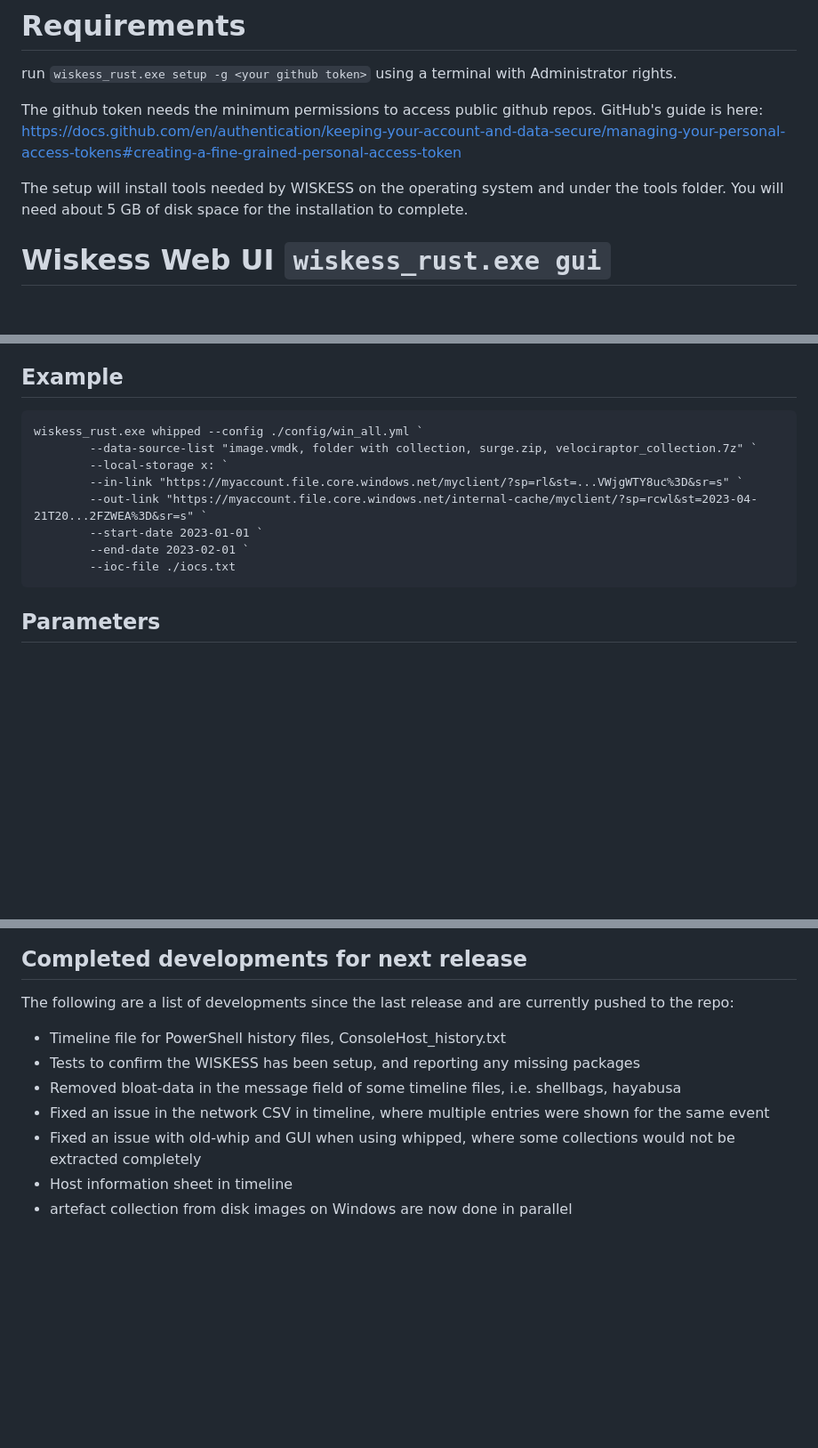
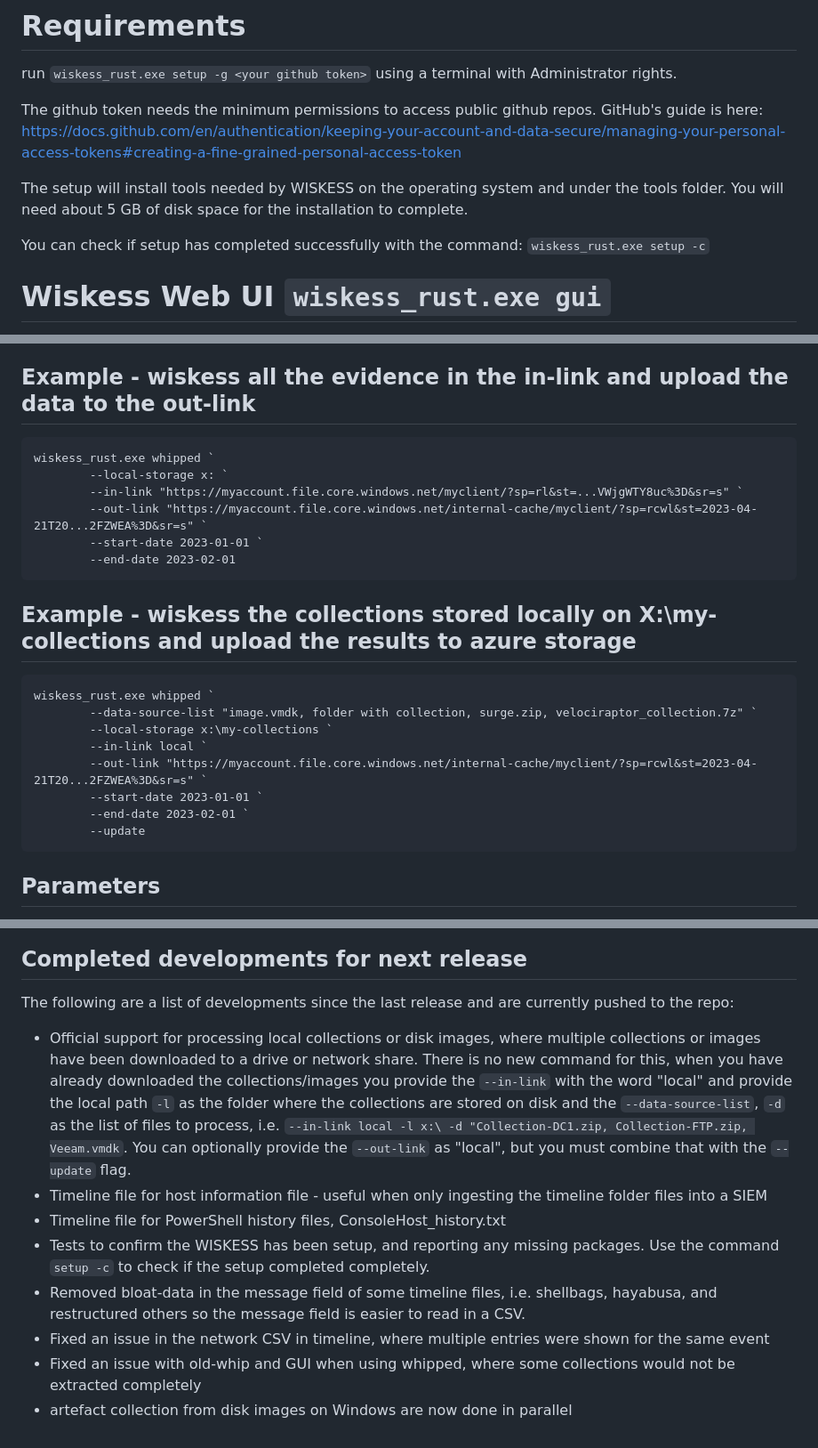
Before and after one commit to S-RM/wiskess_rust, a Markdown page: README.md, 3 parts joined by grey strips. Shown at 89% size. GitHub-like rendering; blank space fills up the shorter version.

Commit message:
upd readme

````diff
--- a/README.md
+++ b/README.md
@@ -50,6 +50,8 @@ The github token needs the minimum permissions to access public github repos. Gi
 
 The setup will install tools needed by WISKESS on the operating system and under the tools folder. You will need about 5 GB of disk space for the installation to complete.
 
+You can check if setup has completed successfully with the command: `wiskess_rust.exe setup -c`
+
 # Wiskess Web UI `wiskess_rust.exe gui`
 This command will launch the Web user interface. This is still WIP, where currently you can submit two commands to wiskess, including:
 * a single data source - using the main wiskess module
@@ -94,16 +96,25 @@ This can be used to process Windows data sources stored on either an Azure or AW
 * Copy the file path of all the data you need processed, this needs to be from the folder or bucket that you got the s3:// link.
 * Set a start and end time, which is likely the incident timeframe
 
-## Example
+## Example - wiskess all the evidence in the in-link and upload the data to the out-link
 ```
-wiskess_rust.exe whipped --config ./config/win_all.yml `
-        --data-source-list "image.vmdk, folder with collection, surge.zip, velociraptor_collection.7z" `
+wiskess_rust.exe whipped `
         --local-storage x: `
         --in-link "https://myaccount.file.core.windows.net/myclient/?sp=rl&st=...VWjgWTY8uc%3D&sr=s" `
         --out-link "https://myaccount.file.core.windows.net/internal-cache/myclient/?sp=rcwl&st=2023-04-21T20...2FZWEA%3D&sr=s" `
         --start-date 2023-01-01 `
+        --end-date 2023-02-01
+```
+## Example - wiskess the collections stored locally on X:\my-collections and upload the results to azure storage
+```
+wiskess_rust.exe whipped `
+        --data-source-list "image.vmdk, folder with collection, surge.zip, velociraptor_collection.7z" `
+        --local-storage x:\my-collections `
+        --in-link local `
+        --out-link "https://myaccount.file.core.windows.net/internal-cache/myclient/?sp=rcwl&st=2023-04-21T20...2FZWEA%3D&sr=s" `
+        --start-date 2023-01-01 `
         --end-date 2023-02-01 `
-        --ioc-file ./iocs.txt
+        --update
 ```
 
 ## Parameters
@@ -215,10 +226,11 @@ There are several areas where WISKESS can improve in terms of speed, usability a
 
 ## Completed developments for next release
 The following are a list of developments since the last release and are currently pushed to the repo:
+* Official support for processing local collections or disk images, where multiple collections or images have been downloaded to a drive or network share. There is no new command for this, when you have already downloaded the collections/images you provide the `--in-link` with the word "local" and provide the local path `-l` as the folder where the collections are stored on disk and the `--data-source-list`, `-d` as the list of files to process, i.e. `--in-link local -l x:\ -d "Collection-DC1.zip, Collection-FTP.zip, Veeam.vmdk`. You can optionally provide the `--out-link` as "local", but you must combine that with the `--update` flag.
+* Timeline file for host information file - useful when only ingesting the timeline folder files into a SIEM
 * Timeline file for PowerShell history files, ConsoleHost_history.txt
-* Tests to confirm the WISKESS has been setup, and reporting any missing packages
-* Removed bloat-data in the message field of some timeline files, i.e. shellbags, hayabusa
+* Tests to confirm the WISKESS has been setup, and reporting any missing packages. Use the command `setup -c` to check if the setup completed completely.
+* Removed bloat-data in the message field of some timeline files, i.e. shellbags, hayabusa, and restructured others so the message field is easier to read in a CSV.
 * Fixed an issue in the network CSV in timeline, where multiple entries were shown for the same event
 * Fixed an issue with old-whip and GUI when using whipped, where some collections would not be extracted completely
-* Host information sheet in timeline
 * artefact collection from disk images on Windows are now done in parallel
````
